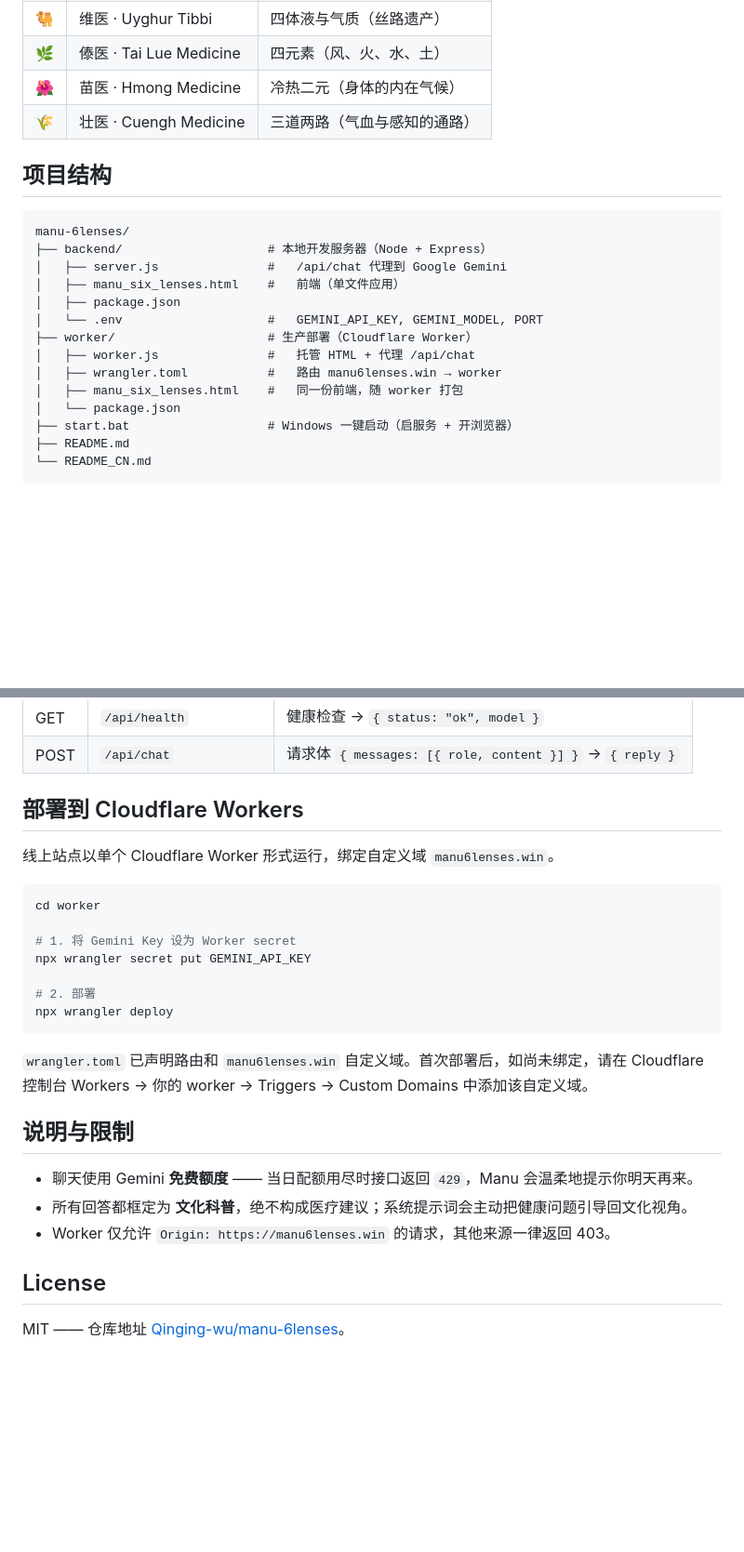
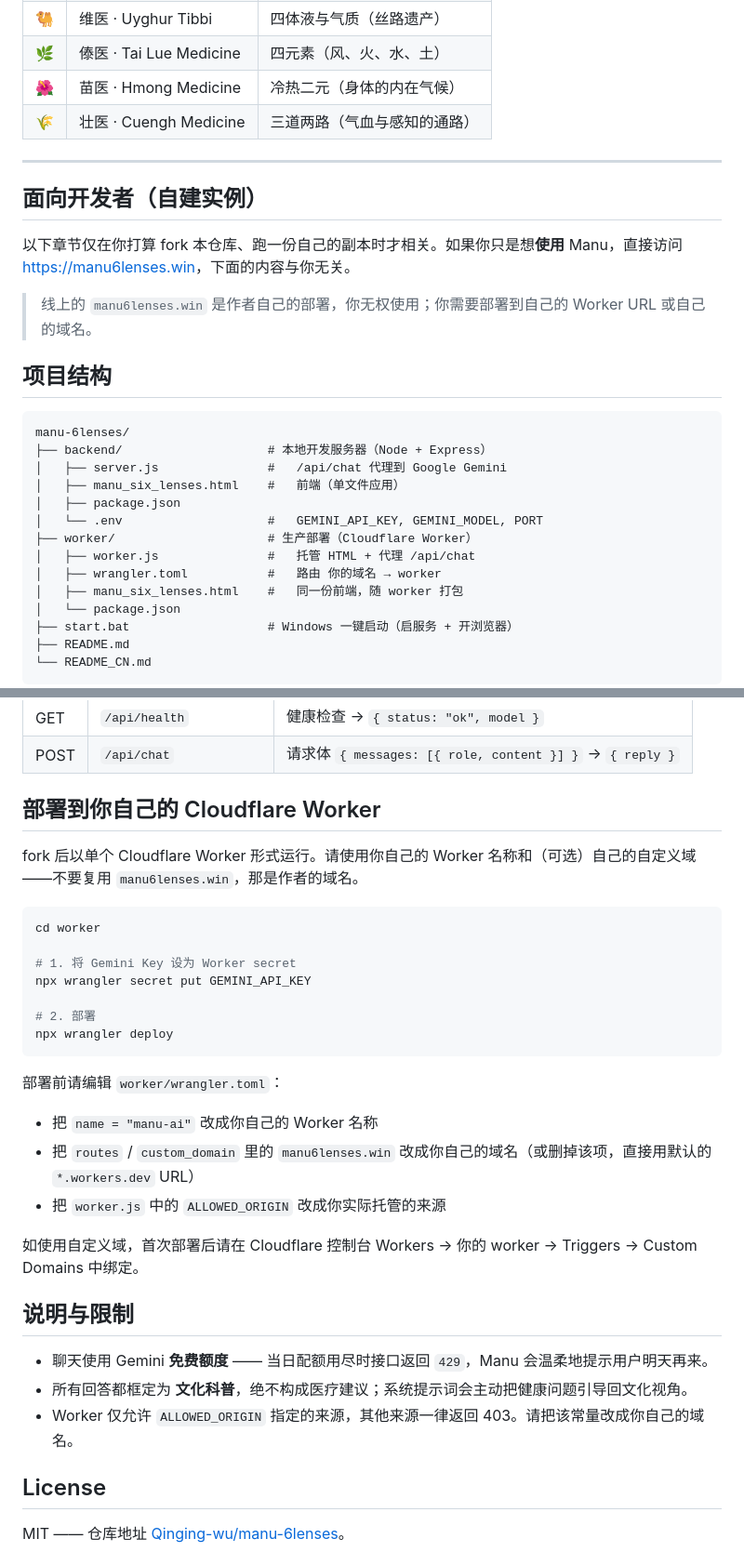
Before and after one commit to Qinging-wu/manu-6lenses, a Markdown page: README_CN.md, 2 parts joined by grey strips. Shown at 93% size. Rendered like a GitHub page; blank space fills up the shorter version.

````diff
--- a/README_CN.md
+++ b/README_CN.md
@@ -25,6 +25,14 @@
 | 🌺 | 苗医 · Hmong Medicine | 冷热二元（身体的内在气候） |
 | 🌾 | 壮医 · Cuengh Medicine | 三道两路（气血与感知的通路） |
 
+---
+
+## 面向开发者（自建实例）
+
+以下章节仅在你打算 fork 本仓库、跑一份自己的副本时才相关。如果你只是想**使用** Manu，直接访问 <https://manu6lenses.win>，下面的内容与你无关。
+
+> 线上的 `manu6lenses.win` 是作者自己的部署，你无权使用；你需要部署到自己的 Worker URL 或自己的域名。
+
 ## 项目结构
 
 ```
@@ -36,7 +44,7 @@ manu-6lenses/
 │   └── .env                    #   GEMINI_API_KEY, GEMINI_MODEL, PORT
 ├── worker/                     # 生产部署（Cloudflare Worker）
 │   ├── worker.js               #   托管 HTML + 代理 /api/chat
-│   ├── wrangler.toml           #   路由 manu6lenses.win → worker
+│   ├── wrangler.toml           #   路由 你的域名 → worker
 │   ├── manu_six_lenses.html    #   同一份前端，随 worker 打包
 │   └── package.json
 ├── start.bat                   # Windows 一键启动（启服务 + 开浏览器）
@@ -86,9 +94,9 @@ Windows 用户也可以直接双击 `start.bat` —— 它不会额外安装东
 | GET | `/api/health` | 健康检查 → `{ status: "ok", model }` |
 | POST | `/api/chat` | 请求体 `{ messages: [{ role, content }] }` → `{ reply }` |
 
-## 部署到 Cloudflare Workers
+## 部署到你自己的 Cloudflare Worker
 
-线上站点以单个 Cloudflare Worker 形式运行，绑定自定义域 `manu6lenses.win`。
+fork 后以单个 Cloudflare Worker 形式运行。请使用你自己的 Worker 名称和（可选）自己的自定义域——不要复用 `manu6lenses.win`，那是作者的域名。
 
 ```bash
 cd worker
@@ -100,13 +108,19 @@ npx wrangler secret put GEMINI_API_KEY
 npx wrangler deploy
 ```
 
-`wrangler.toml` 已声明路由和 `manu6lenses.win` 自定义域。首次部署后，如尚未绑定，请在 Cloudflare 控制台 Workers → 你的 worker → Triggers → Custom Domains 中添加该自定义域。
+部署前请编辑 `worker/wrangler.toml`：
+
+- 把 `name = "manu-ai"` 改成你自己的 Worker 名称
+- 把 `routes` / `custom_domain` 里的 `manu6lenses.win` 改成你自己的域名（或删掉该项，直接用默认的 `*.workers.dev` URL）
+- 把 `worker.js` 中的 `ALLOWED_ORIGIN` 改成你实际托管的来源
+
+如使用自定义域，首次部署后请在 Cloudflare 控制台 Workers → 你的 worker → Triggers → Custom Domains 中绑定。
 
 ## 说明与限制
 
-- 聊天使用 Gemini **免费额度** —— 当日配额用尽时接口返回 `429`，Manu 会温柔地提示你明天再来。
+- 聊天使用 Gemini **免费额度** —— 当日配额用尽时接口返回 `429`，Manu 会温柔地提示用户明天再来。
 - 所有回答都框定为 **文化科普**，绝不构成医疗建议；系统提示词会主动把健康问题引导回文化视角。
-- Worker 仅允许 `Origin: https://manu6lenses.win` 的请求，其他来源一律返回 403。
+- Worker 仅允许 `ALLOWED_ORIGIN` 指定的来源，其他来源一律返回 403。请把该常量改成你自己的域名。
 
 ## License
 
````
Also changed, not shown: README.md (+20 -6 lines).
